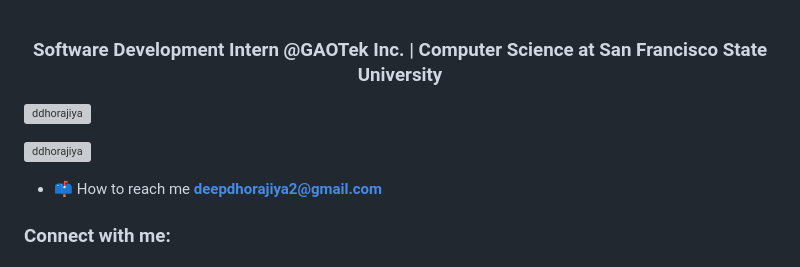
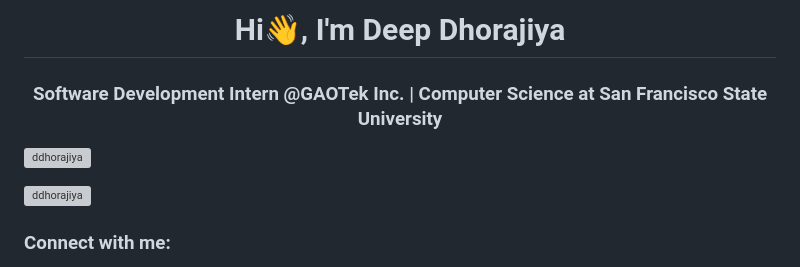
Before and after one commit to ddhorajiya/ddhorajiya, a Markdown page: README.md, the part around one of its changes. GitHub-like rendering; grey boxes are pictures that could not be loaded.

```diff
--- a/README.md
+++ b/README.md
@@ -1,10 +1,9 @@
+<h1 align="center">Hi👋, I'm Deep Dhorajiya</h1>
 <h3 align="center">Software Development Intern @GAOTek Inc. | Computer Science at San Francisco State University</h3>
 
 <p align="left"> <img src="https://komarev.com/ghpvc/?username=ddhorajiya&label=Profile%20views&color=0e75b6&style=flat" alt="ddhorajiya" /> </p>
 
 <p align="left"> <a href="https://github.com/ryo-ma/github-profile-trophy"><img src="https://github-profile-trophy.vercel.app/?username=ddhorajiya" alt="ddhorajiya" /></a> </p>
 
-- 📫 How to reach me **deepdhorajiya2@gmail.com**
-
 <h3 align="left">Connect with me:</h3>
 <p align="left">
```
Also changed, not shown: other parts of README.md (+2 -4 lines).
